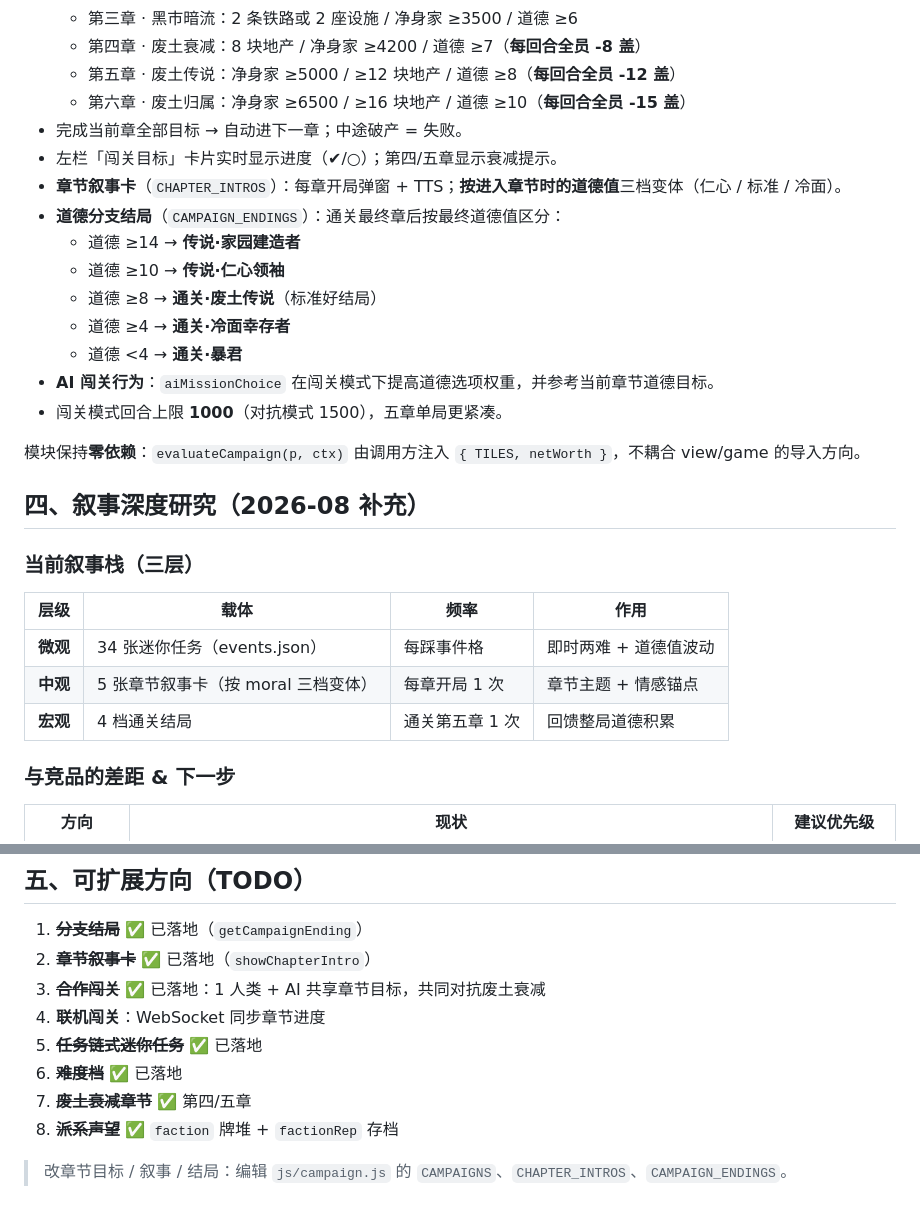
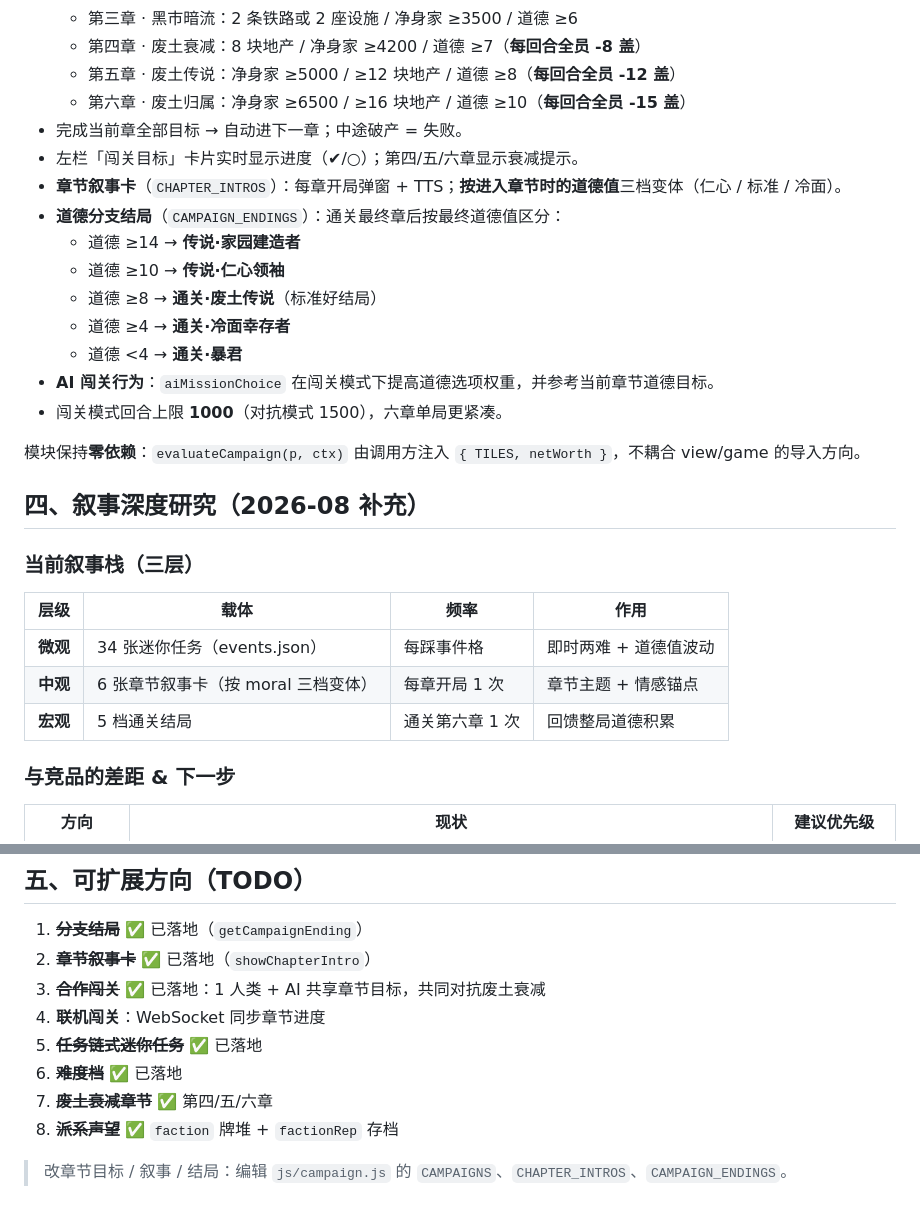
Before and after one commit to MomentarySS/wasteland-tycoon, a Markdown page: 单人剧情闯关设计.md, 2 parts joined by grey strips. Rendered like a GitHub page.

Commit message:
docs: 单人剧情闯关设计 章节口径校正为六章

```diff
--- a/单人剧情闯关设计.md
+++ b/单人剧情闯关设计.md
@@ -35,7 +35,7 @@
   - 第五章 · 废土传说：净身家 ≥5000 / ≥12 块地产 / 道德 ≥8（**每回合全员 -12 盖**）
   - 第六章 · 废土归属：净身家 ≥6500 / ≥16 块地产 / 道德 ≥10（**每回合全员 -15 盖**）
 - 完成当前章全部目标 → 自动进下一章；中途破产 = 失败。
-- 左栏「闯关目标」卡片实时显示进度（✔/○）；第四/五章显示衰减提示。
+- 左栏「闯关目标」卡片实时显示进度（✔/○）；第四/五/六章显示衰减提示。
 - **章节叙事卡**（`CHAPTER_INTROS`）：每章开局弹窗 + TTS；**按进入章节时的道德值**三档变体（仁心 / 标准 / 冷面）。
 - **道德分支结局**（`CAMPAIGN_ENDINGS`）：通关最终章后按最终道德值区分：
   - 道德 ≥14 → **传说·家园建造者**
@@ -44,7 +44,7 @@
   - 道德 ≥4 → **通关·冷面幸存者**
   - 道德 <4 → **通关·暴君**
 - **AI 闯关行为**：`aiMissionChoice` 在闯关模式下提高道德选项权重，并参考当前章节道德目标。
-- 闯关模式回合上限 **1000**（对抗模式 1500），五章单局更紧凑。
+- 闯关模式回合上限 **1000**（对抗模式 1500），六章单局更紧凑。
 
 模块保持**零依赖**：`evaluateCampaign(p, ctx)` 由调用方注入 `{ TILES, netWorth }`，不耦合 view/game 的导入方向。
 
@@ -55,8 +55,8 @@
 | 层级 | 载体 | 频率 | 作用 |
 |---|---|---|---|
 | **微观** | 34 张迷你任务（events.json） | 每踩事件格 | 即时两难 + 道德值波动 |
-| **中观** | 5 张章节叙事卡（按 moral 三档变体） | 每章开局 1 次 | 章节主题 + 情感锚点 |
-| **宏观** | 4 档通关结局 | 通关第五章 1 次 | 回馈整局道德积累 |
+| **中观** | 6 张章节叙事卡（按 moral 三档变体） | 每章开局 1 次 | 章节主题 + 情感锚点 |
+| **宏观** | 5 档通关结局 | 通关第六章 1 次 | 回馈整局道德积累 |
 
 ### 与竞品的差距 & 下一步
 
@@ -83,7 +83,7 @@
 4. **联机闯关**：WebSocket 同步章节进度
 5. ~~**任务链式迷你任务**~~ ✅ 已落地
 6. ~~**难度档**~~ ✅ 已落地
-7. ~~**废土衰减章节**~~ ✅ 第四/五章
+7. ~~**废土衰减章节**~~ ✅ 第四/五/六章
 8. ~~**派系声望**~~ ✅ `faction` 牌堆 + `factionRep` 存档
 
 > 改章节目标 / 叙事 / 结局：编辑 `js/campaign.js` 的 `CAMPAIGNS`、`CHAPTER_INTROS`、`CAMPAIGN_ENDINGS`。
```
